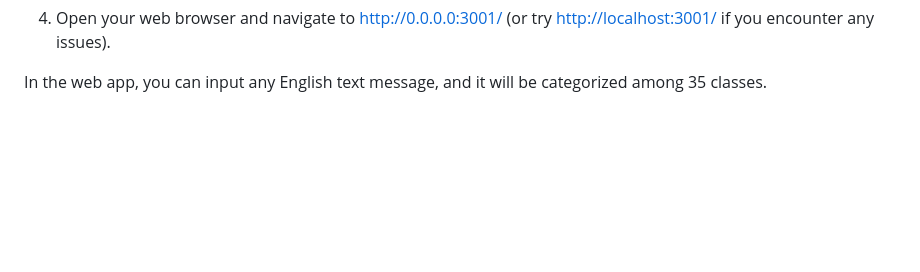
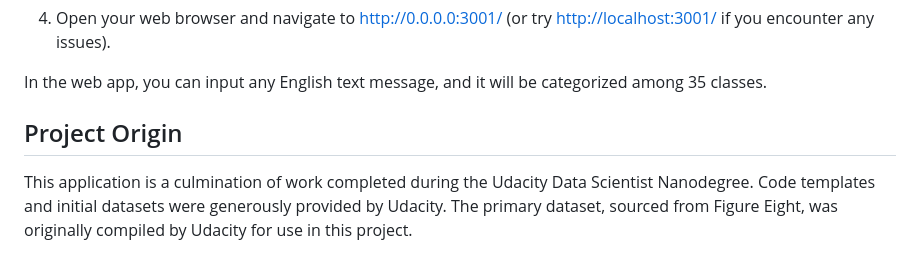
Before and after one commit to reemaamr/DisasterResponsePipeline, a Markdown page: README.md, the part around the change. GitHub-like rendering; blank space fills up the shorter version.

```diff
--- a/README.md
+++ b/README.md
@@ -101,3 +101,7 @@ To set up and run the project, follow these steps in your terminal from the top-
 4. Open your web browser and navigate to [http://0.0.0.0:3001/](http://0.0.0.0:3001/) (or try [http://localhost:3001/](http://localhost:3001/) if you encounter any issues).
 
 In the web app, you can input any English text message, and it will be categorized among 35 classes.
+
+## Project Origin
+
+This application is a culmination of work completed during the Udacity Data Scientist Nanodegree. Code templates and initial datasets were generously provided by Udacity. The primary dataset, sourced from Figure Eight, was originally compiled by Udacity for use in this project.
```
